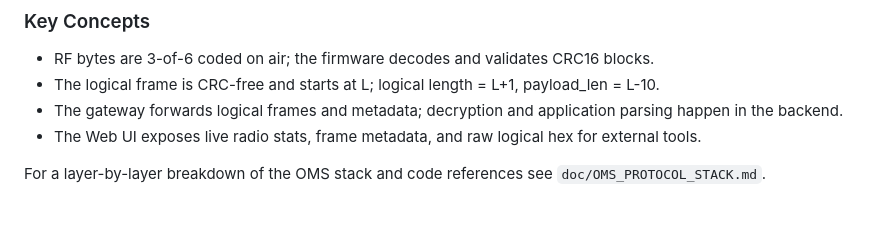
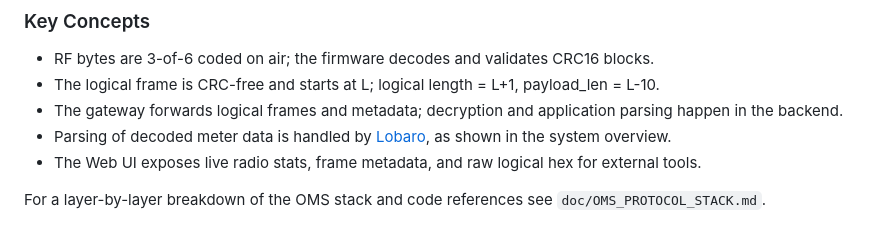
Before and after one commit to quietmetrics/oms-gateway, a Markdown page: README.md, the part around the change. GitHub-like rendering.

Commit message:
docs: Add clarification on meter data parsing in README

```diff
--- a/README.md
+++ b/README.md
@@ -32,6 +32,7 @@ flowchart LR
 - RF bytes are 3-of-6 coded on air; the firmware decodes and validates CRC16 blocks.
 - The logical frame is CRC-free and starts at L; logical length = L+1, payload_len = L-10.
 - The gateway forwards logical frames and metadata; decryption and application parsing happen in the backend.
+- Parsing of decoded meter data is handled by [Lobaro](https://confluence.lobaro.com/display/PUB/wMbus+Parser), as shown in the system overview.
 - The Web UI exposes live radio stats, frame metadata, and raw logical hex for external tools.
 
 For a layer-by-layer breakdown of the OMS stack and code references see `doc/OMS_PROTOCOL_STACK.md`.
```
